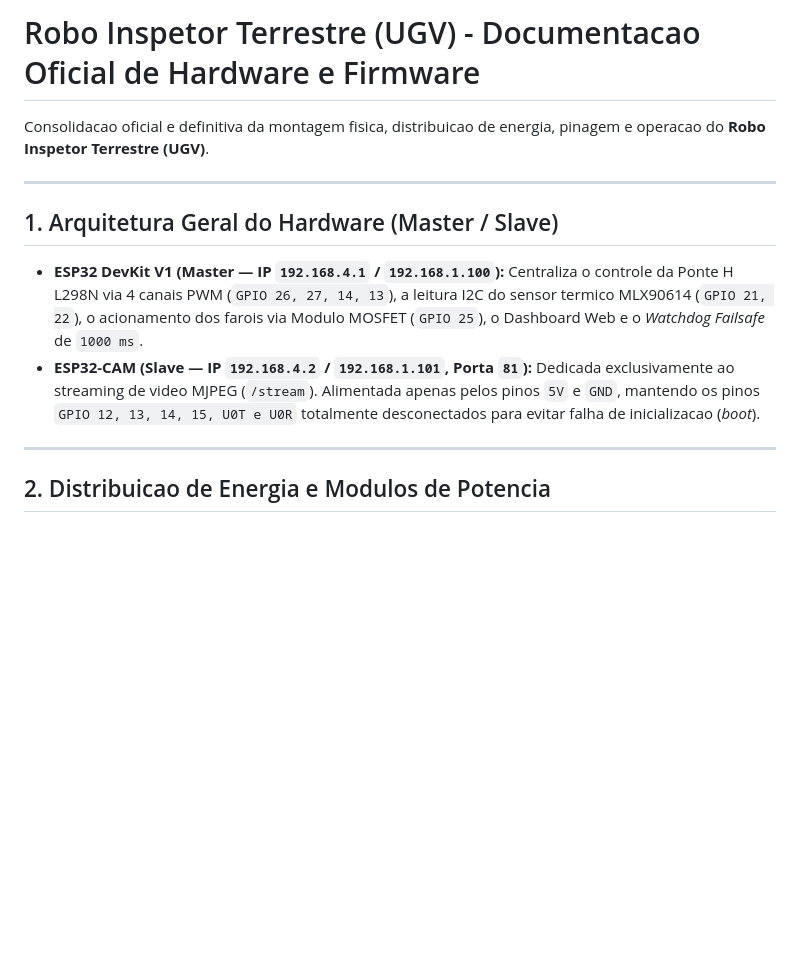
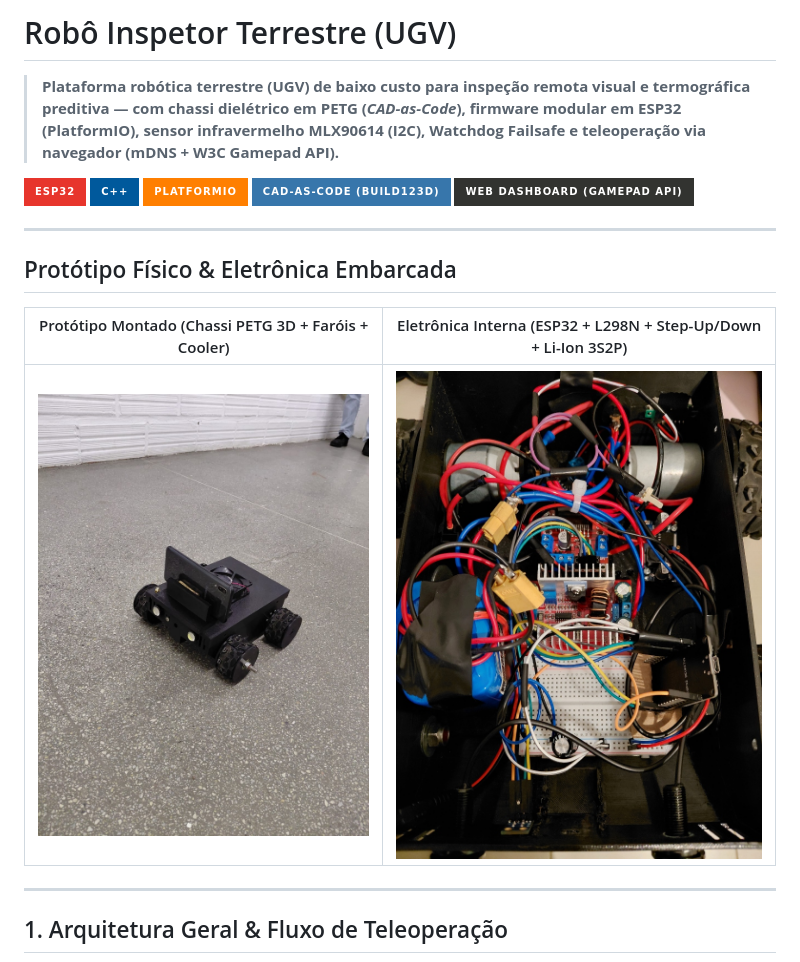
Before and after one commit to TacioMoreira25/robo-inspetor, a Markdown page: README.md, the part around one of its changes. Rendered like a GitHub page; pictures changed too: docs/img/ugv_eletronica.jpg (added), docs/img/ugv_exterior.jpg (added); badges without logos; blank space fills up the shorter version.

Commit message:
docs(readme): adicionar fotos do prototipo, diagrama de arquitetura e trade-offs

```diff
--- a/README.md
+++ b/README.md
@@ -1,15 +1,22 @@
-# Robo Inspetor Terrestre (UGV) - Documentacao Oficial de Hardware e Firmware
+# Robô Inspetor Terrestre (UGV)
 
-Consolidacao oficial e definitiva da montagem fisica, distribuicao de energia, pinagem e operacao do **Robo Inspetor Terrestre (UGV)**.
+> **Plataforma robótica terrestre (UGV) de baixo custo para inspeção remota visual e termográfica preditiva — com chassi dielétrico em PETG (*CAD-as-Code*), firmware modular em ESP32 (PlatformIO), sensor infravermelho MLX90614 (I2C), Watchdog Failsafe e teleoperação via navegador (mDNS + W3C Gamepad API).**
+
+![ESP32](https://img.shields.io/badge/ESP32-E7352C?style=for-the-badge&logo=espressif&logoColor=white)
+![C++](https://img.shields.io/badge/C%2B%2B-00599C?style=for-the-badge&logo=cplusplus&logoColor=white)
+![PlatformIO](https://img.shields.io/badge/PlatformIO-FF7F00?style=for-the-badge&logo=platformio&logoColor=white)
+![Python](https://img.shields.io/badge/CAD--as--Code_(build123d)-3776AB?style=for-the-badge&logo=python&logoColor=white)
+![JavaScript](https://img.shields.io/badge/Web_Dashboard_(Gamepad_API)-323330?style=for-the-badge&logo=javascript&logoColor=F7DF1E)
 
 ---
 
-## 1. Arquitetura Geral do Hardware (Master / Slave)
+## Protótipo Físico & Eletrônica Embarcada
 
-* **ESP32 DevKit V1 (Master — IP `192.168.4.1` / `192.168.1.100`):** Centraliza o controle da Ponte H L298N via 4 canais PWM (`GPIO 26, 27, 14, 13`), a leitura I2C do sensor termico MLX90614 (`GPIO 21, 22`), o acionamento dos farois via Modulo MOSFET (`GPIO 25`), o Dashboard Web e o *Watchdog Failsafe* de `1000 ms`.
-* **ESP32-CAM (Slave — IP `192.168.4.2` / `192.168.1.101`, Porta `81`):** Dedicada exclusivamente ao streaming de video MJPEG (`/stream`). Alimentada apenas pelos pinos `5V` e `GND`, mantendo os pinos `GPIO 12, 13, 14, 15, U0T e U0R` totalmente desconectados para evitar falha de inicializacao (*boot*).
+| Protótipo Montado (Chassi PETG 3D + Faróis + Cooler) | Eletrônica Interna (ESP32 + L298N + Step-Up/Down + Li-Ion 3S2P) |
+| :---: | :---: |
+| <img src="docs/img/ugv_exterior.jpg" width="420" alt="Robô Inspetor UGV montado" /> | <img src="docs/img/ugv_eletronica.jpg" width="420" alt="Eletrônica interna do Robô Inspetor UGV" /> |
 
 ---
 
-## 2. Distribuicao de Energia e Modulos de Potencia
+## 1. Arquitetura Geral & Fluxo de Teleoperação
 
```
Also changed, not shown: other parts of README.md (+44 -46 lines).
